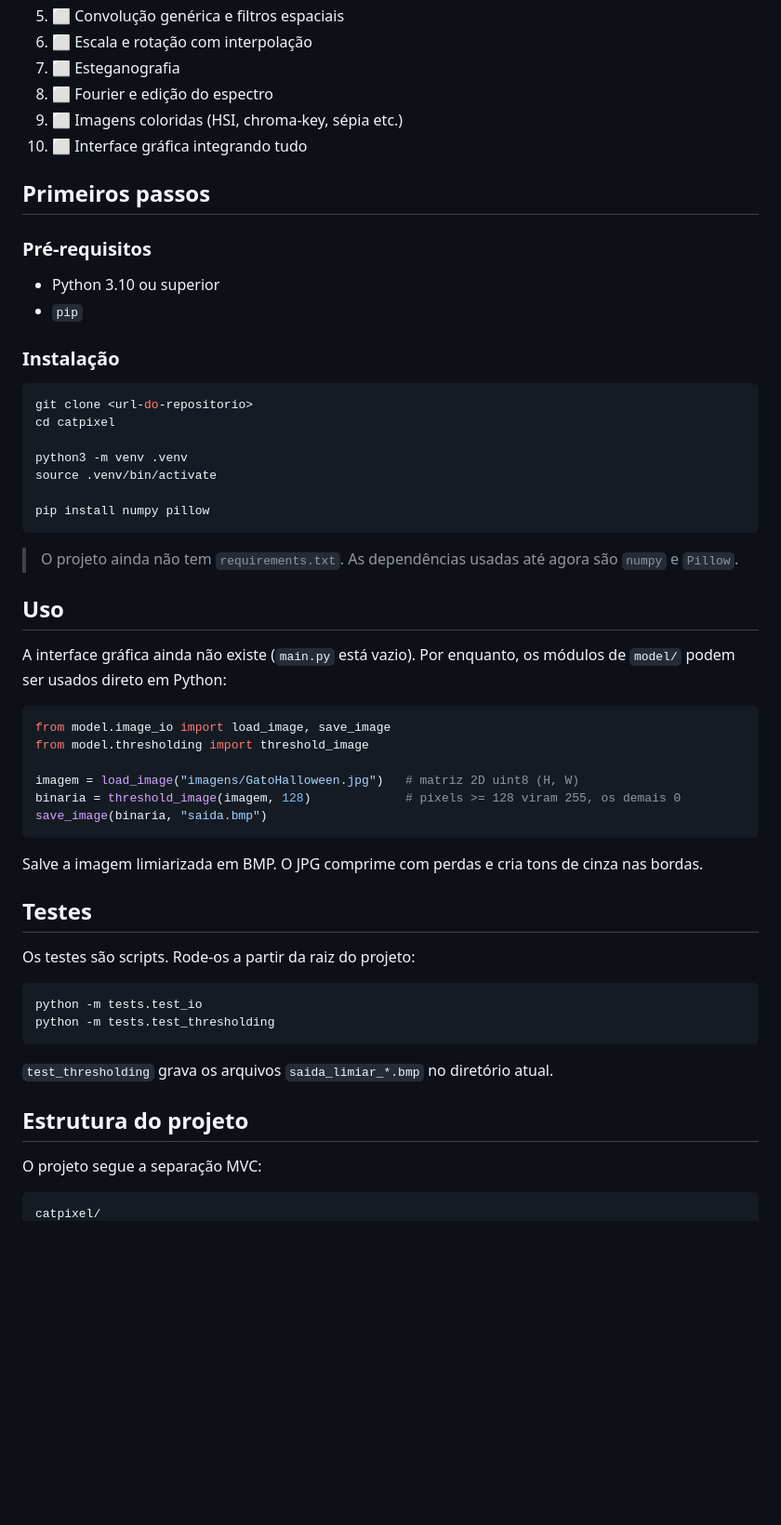
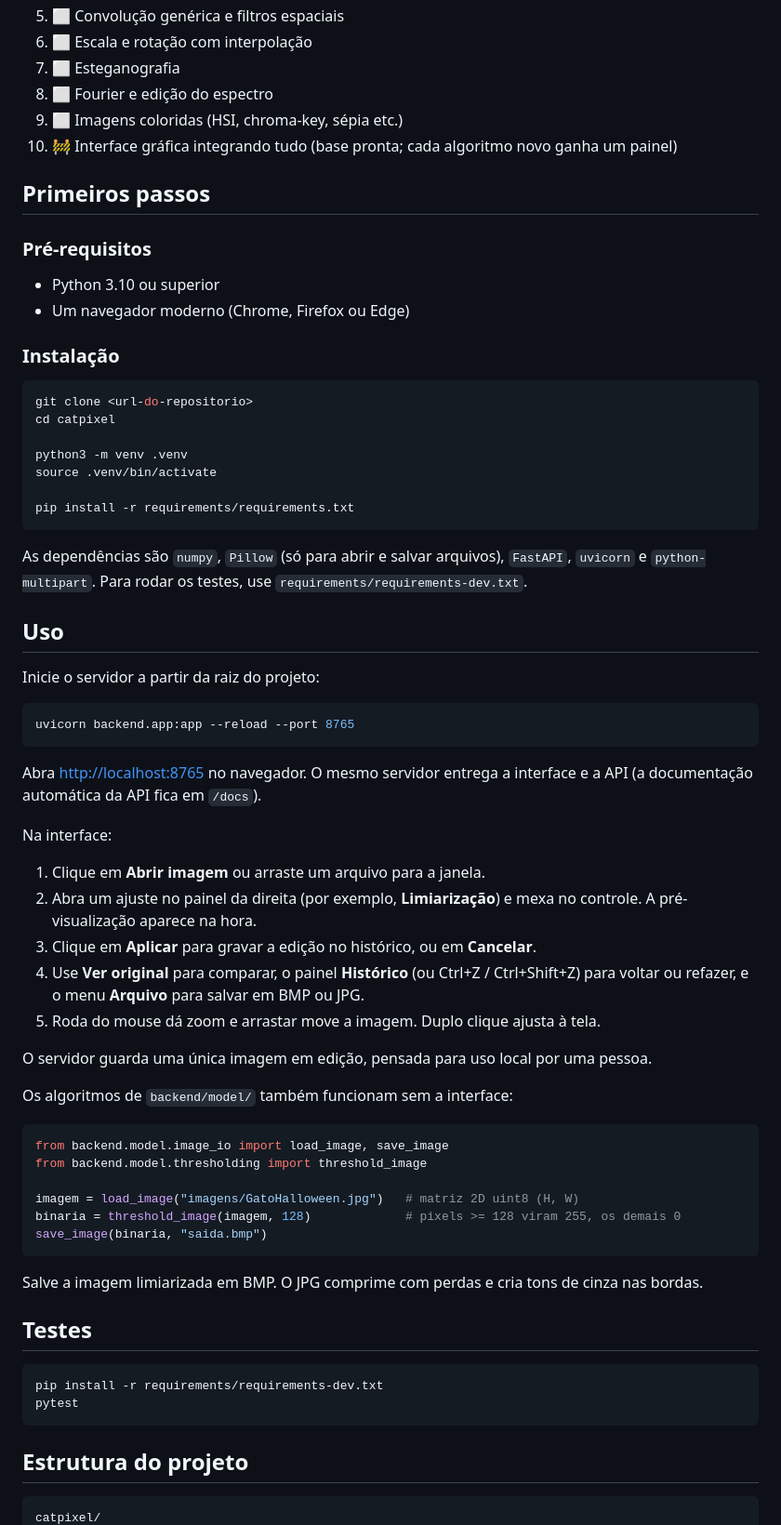
Before and after one commit to EstherMart/catpixel, a Markdown page: README.md, the part around one of its changes. Shown at 93% size. GitHub-like rendering; blank space fills up the shorter version.

Commit message:
Document web setup, how to run and project structure

````diff
--- a/README.md
+++ b/README.md
@@ -112,14 +124,14 @@ Legenda: ✅ pronto · 🚧 em andamento · ⬜ pendente
 7. ⬜ Esteganografia
 8. ⬜ Fourier e edição do espectro
 9. ⬜ Imagens coloridas (HSI, chroma-key, sépia etc.)
-10. ⬜ Interface gráfica integrando tudo
+10. 🚧 Interface gráfica integrando tudo (base pronta; cada algoritmo novo ganha um painel)
 
 ## Primeiros passos
 
 ### Pré-requisitos
 
 - Python 3.10 ou superior
-- `pip`
+- Um navegador moderno (Chrome, Firefox ou Edge)
 
 ### Instalação
 
@@ -130,18 +142,36 @@ cd catpixel
 python3 -m venv .venv
 source .venv/bin/activate
 
-pip install numpy pillow
+pip install -r requirements/requirements.txt
 ```
 
-> O projeto ainda não tem `requirements.txt`. As dependências usadas até agora são `numpy` e `Pillow`.
+As dependências são `numpy`, `Pillow` (só para abrir e salvar arquivos), `FastAPI`, `uvicorn` e `python-multipart`. Para rodar os testes, use `requirements/requirements-dev.txt`.
 
 ## Uso
 
-A interface gráfica ainda não existe (`main.py` está vazio). Por enquanto, os módulos de `model/` podem ser usados direto em Python:
+Inicie o servidor a partir da raiz do projeto:
+
+```bash
+uvicorn backend.app:app --reload --port 8765
+```
+
+Abra <http://localhost:8765> no navegador. O mesmo servidor entrega a interface e a API (a documentação automática da API fica em `/docs`).
+
+Na interface:
+
+1. Clique em **Abrir imagem** ou arraste um arquivo para a janela.
+2. Abra um ajuste no painel da direita (por exemplo, **Limiarização**) e mexa no controle. A pré-visualização aparece na hora.
+3. Clique em **Aplicar** para gravar a edição no histórico, ou em **Cancelar**.
+4. Use **Ver original** para comparar, o painel **Histórico** (ou Ctrl+Z / Ctrl+Shift+Z) para voltar ou refazer, e o menu **Arquivo** para salvar em BMP ou JPG.
+5. Roda do mouse dá zoom e arrastar move a imagem. Duplo clique ajusta à tela.
+
+O servidor guarda uma única imagem em edição, pensada para uso local por uma pessoa.
+
+Os algoritmos de `backend/model/` também funcionam sem a interface:
 
 ```python
-from model.image_io import load_image, save_image
-from model.thresholding import threshold_image
+from backend.model.image_io import load_image, save_image
+from backend.model.thresholding import threshold_image
 
 imagem = load_image("imagens/GatoHalloween.jpg")   # matriz 2D uint8 (H, W)
 binaria = threshold_image(imagem, 128)             # pixels >= 128 viram 255, os demais 0
@@ -152,18 +182,12 @@ Salve a imagem limiarizada em BMP. O JPG comprime com perdas e cria tons de cinz
 
 ## Testes
 
-Os testes são scripts. Rode-os a partir da raiz do projeto:
-
 ```bash
-python -m tests.test_io
-python -m tests.test_thresholding
+pip install -r requirements/requirements-dev.txt
+pytest
 ```
-
-`test_thresholding` grava os arquivos `saida_limiar_*.bmp` no diretório atual.
 
 ## Estrutura do projeto
 
-O projeto segue a separação MVC:
-
 ```
 catpixel/
````
Also changed, not shown: other parts of README.md (+94 -67 lines).
